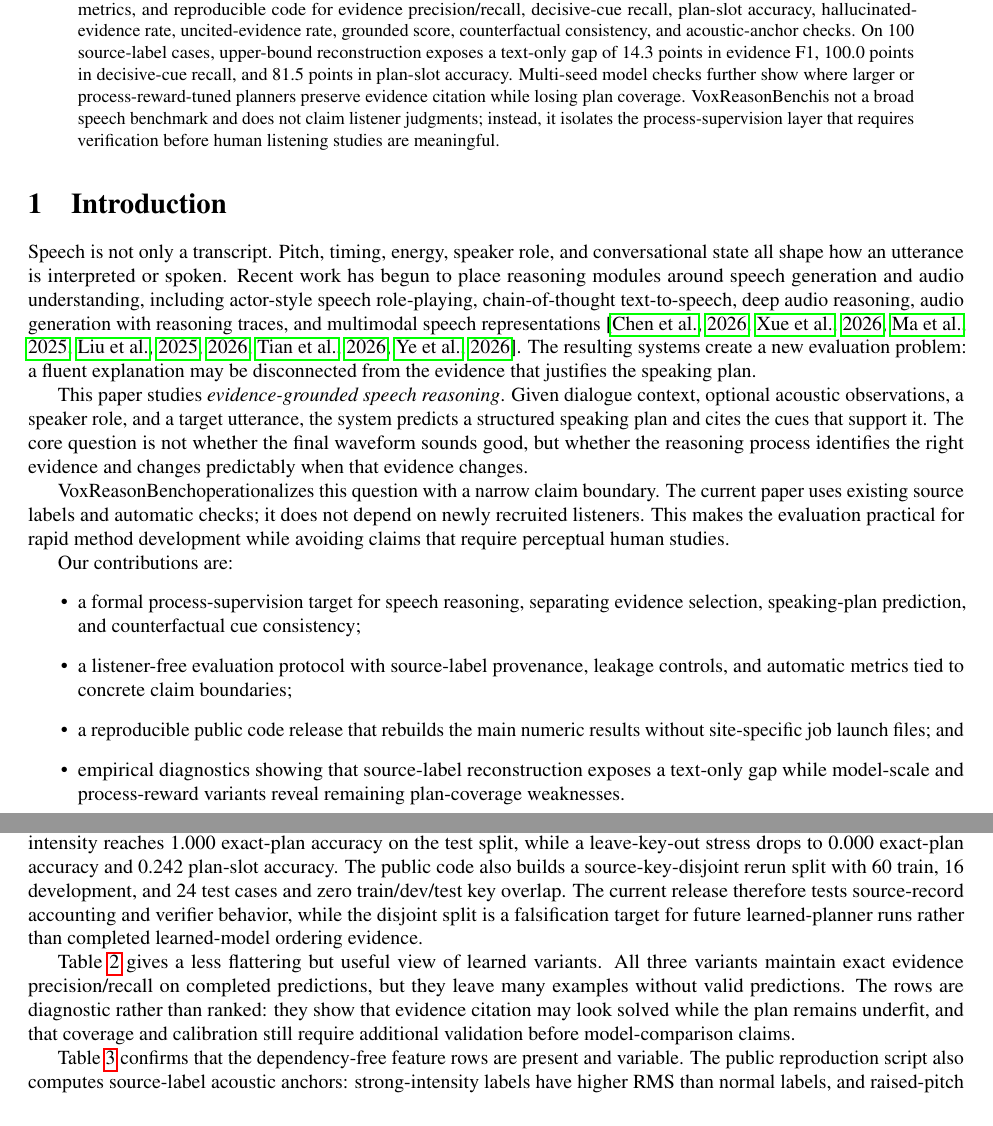
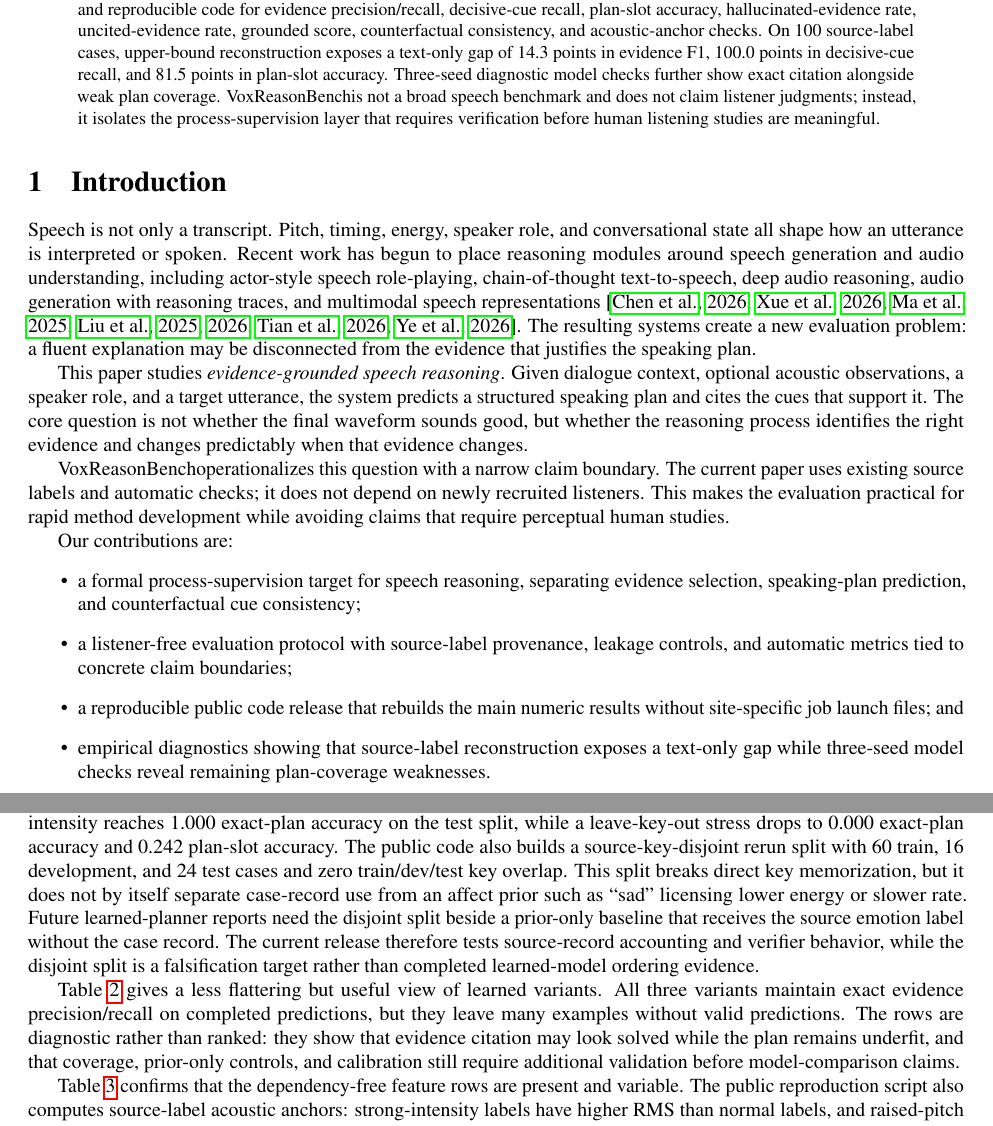
Before and after one commit to MENGZHEGENG/voxreason, a LaTeX paper (paper/main.tex): two parts of pages 1 and 3 of 5, joined at a grey line, cut so that both start at the same text. Compiled offline with pdfLaTeX.

Commit message:
Clarify listener-free benchmark caveats

```diff
--- a/paper/main.tex
+++ b/paper/main.tex
@@ -20,7 +20,7 @@
 \maketitle
 
 \begin{abstract}
-Speech models increasingly expose intermediate reasoning before generating or evaluating spoken responses. Yet this reasoning is often judged only through the final answer, leaving open whether the model used the source evidence that governs a speaking plan. We introduce \method, a listener-free source-label diagnostic suite for evidence-grounded speech reasoning. A model must cite permitted source cues, predict a structured speaking plan, and remain stable under counterfactual cue edits. The current release includes source-label cases, public-safe automatic metrics, and reproducible code for evidence precision/recall, decisive-cue recall, plan-slot accuracy, hallucinated-evidence rate, uncited-evidence rate, grounded score, counterfactual consistency, and acoustic-anchor checks. On 100 source-label cases, upper-bound reconstruction exposes a text-only gap of 14.3 points in evidence F1, 100.0 points in decisive-cue recall, and 81.5 points in plan-slot accuracy. Multi-seed model checks further show where larger or process-reward-tuned planners preserve evidence citation while losing plan coverage. \method is not a broad speech benchmark and does not claim listener judgments; instead, it isolates the process-supervision layer that requires verification before human listening studies are meaningful.
+Speech models increasingly expose intermediate reasoning before generating or evaluating spoken responses. Yet this reasoning is often judged only through the final answer, leaving open whether the model used the source evidence that governs a speaking plan. We introduce \method, a listener-free source-label diagnostic suite for evidence-grounded speech reasoning. A model must cite permitted source cues, predict a structured speaking plan, and remain stable under counterfactual cue edits. The current release includes source-label cases, public-safe automatic metrics, and reproducible code for evidence precision/recall, decisive-cue recall, plan-slot accuracy, hallucinated-evidence rate, uncited-evidence rate, grounded score, counterfactual consistency, and acoustic-anchor checks. On 100 source-label cases, upper-bound reconstruction exposes a text-only gap of 14.3 points in evidence F1, 100.0 points in decisive-cue recall, and 81.5 points in plan-slot accuracy. Three-seed diagnostic model checks further show exact citation alongside weak plan coverage. \method is not a broad speech benchmark and does not claim listener judgments; instead, it isolates the process-supervision layer that requires verification before human listening studies are meaningful.
 \end{abstract}
 
 \section{Introduction}
@@ -35,7 +35,7 @@ Our contributions are:
     \item a formal process-supervision target for speech reasoning, separating evidence selection, speaking-plan prediction, and counterfactual cue consistency;
     \item a listener-free evaluation protocol with source-label provenance, leakage controls, and automatic metrics tied to concrete claim boundaries;
     \item a reproducible public code release that rebuilds the main numeric results without site-specific job launch files; and
-    \item empirical diagnostics showing that source-label reconstruction exposes a text-only gap while model-scale and process-reward variants reveal remaining plan-coverage weaknesses.
+    \item empirical diagnostics showing that source-label reconstruction exposes a text-only gap while three-seed model checks reveal remaining plan-coverage weaknesses.
 \end{itemize}
 
 \section{Related Work}
@@ -91,9 +91,9 @@ All reported metrics are automatic and listener-free. Higher is better for evide
 \section{Results and Analysis}
 Table~\ref{tab:source-label} shows that upper-bound reconstruction reaches perfect source-label agreement on the diagnostic cases, while the text-only control misses many plan slots and omits required source cues. The source-label row also reaches 1.000 decisive-cue recall, while the text-only control reaches 0.000 because it does not cite the cue changed by the local counterfactual edit. The largest plan gap is still plan accuracy: reconstruction improves from 0.185 to 1.000. Grounded score improves by 0.431, indicating that the diagnostic gap is not only a citation-format effect but also changes the structured plan.
 
-A construct-validity check gives the boundary of this diagnostic. The public source-label split has zero public context-audio rows, two target utterances, two role labels, one scene label, and fifteen emotion-intensity keys. All fifteen observed keys map to a single gold plan. A deterministic train-set lookup keyed only by source emotion and intensity reaches 1.000 exact-plan accuracy on the test split, while a leave-key-out stress drops to 0.000 exact-plan accuracy and 0.242 plan-slot accuracy. The public code also builds a source-key-disjoint rerun split with 60 train, 16 development, and 24 test cases and zero train/dev/test key overlap. The current release therefore tests source-record accounting and verifier behavior, while the disjoint split is a falsification target for future learned-planner runs rather than completed learned-model ordering evidence.
+A construct-validity check gives the boundary of this diagnostic. The public source-label split has zero public context-audio rows, two target utterances, two role labels, one scene label, and fifteen emotion-intensity keys. All fifteen observed keys map to a single gold plan. A deterministic train-set lookup keyed only by source emotion and intensity reaches 1.000 exact-plan accuracy on the test split, while a leave-key-out stress drops to 0.000 exact-plan accuracy and 0.242 plan-slot accuracy. The public code also builds a source-key-disjoint rerun split with 60 train, 16 development, and 24 test cases and zero train/dev/test key overlap. This split breaks direct key memorization, but it does not by itself separate case-record use from an affect prior such as ``sad'' licensing lower energy or slower rate. Future learned-planner reports need the disjoint split beside a prior-only baseline that receives the source emotion label without the case record. The current release therefore tests source-record accounting and verifier behavior, while the disjoint split is a falsification target rather than completed learned-model ordering evidence.
 
-Table~\ref{tab:model-checks} gives a less flattering but useful view of learned variants. All three variants maintain exact evidence precision/recall on completed predictions, but they leave many examples without valid predictions. The rows are diagnostic rather than ranked: they show that evidence citation may look solved while the plan remains underfit, and that coverage and calibration still require additional validation before model-comparison claims.
+Table~\ref{tab:model-checks} gives a less flattering but useful view of learned variants. All three variants maintain exact evidence precision/recall on completed predictions, but they leave many examples without valid predictions. The rows are diagnostic rather than ranked: they show that evidence citation may look solved while the plan remains underfit, and that coverage, prior-only controls, and calibration still require additional validation before model-comparison claims.
 
 Table~\ref{tab:acoustic-preflight} confirms that the dependency-free feature rows are present and variable. The public reproduction script also computes source-label acoustic anchors: strong-intensity labels have higher RMS than normal labels, and raised-pitch plan labels have higher rough pitch than lowered-pitch labels. These statistics are not a substitute for a perceptual study or planner-ranking evidence; they only check that future acoustic-control experiments have a usable input channel and that selected source labels align with waveform-derived measurements.
 
```
